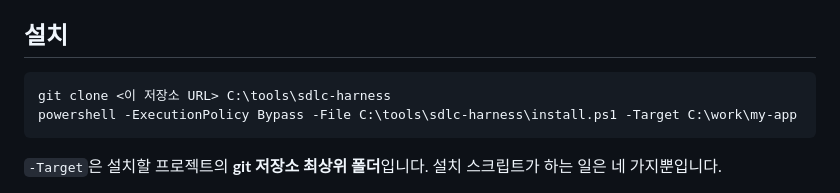
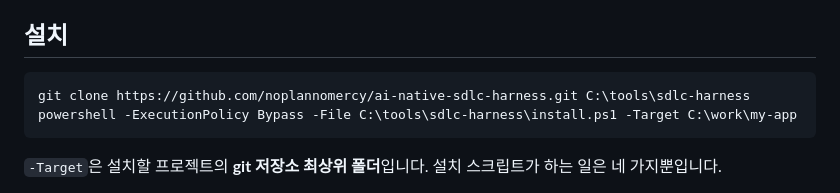
Before and after one commit to noplannomercy/ai-native-sdlc-harness, a Markdown page: README.md, the part around the change. GitHub-like rendering.

Commit message:
release: README clone 주소
Co-Authored-By: Claude Opus 5.5 <noreply@anthropic.com>

````diff
--- a/README.md
+++ b/README.md
@@ -26,7 +26,7 @@ Claude Code가 **기존 Node.js 프로젝트**에서 일할 때 정해진 순서
 ## 설치
 
 ```powershell
-git clone <이 저장소 URL> C:\tools\sdlc-harness
+git clone https://github.com/noplannomercy/ai-native-sdlc-harness.git C:\tools\sdlc-harness
 powershell -ExecutionPolicy Bypass -File C:\tools\sdlc-harness\install.ps1 -Target C:\work\my-app
 ```
 
````
